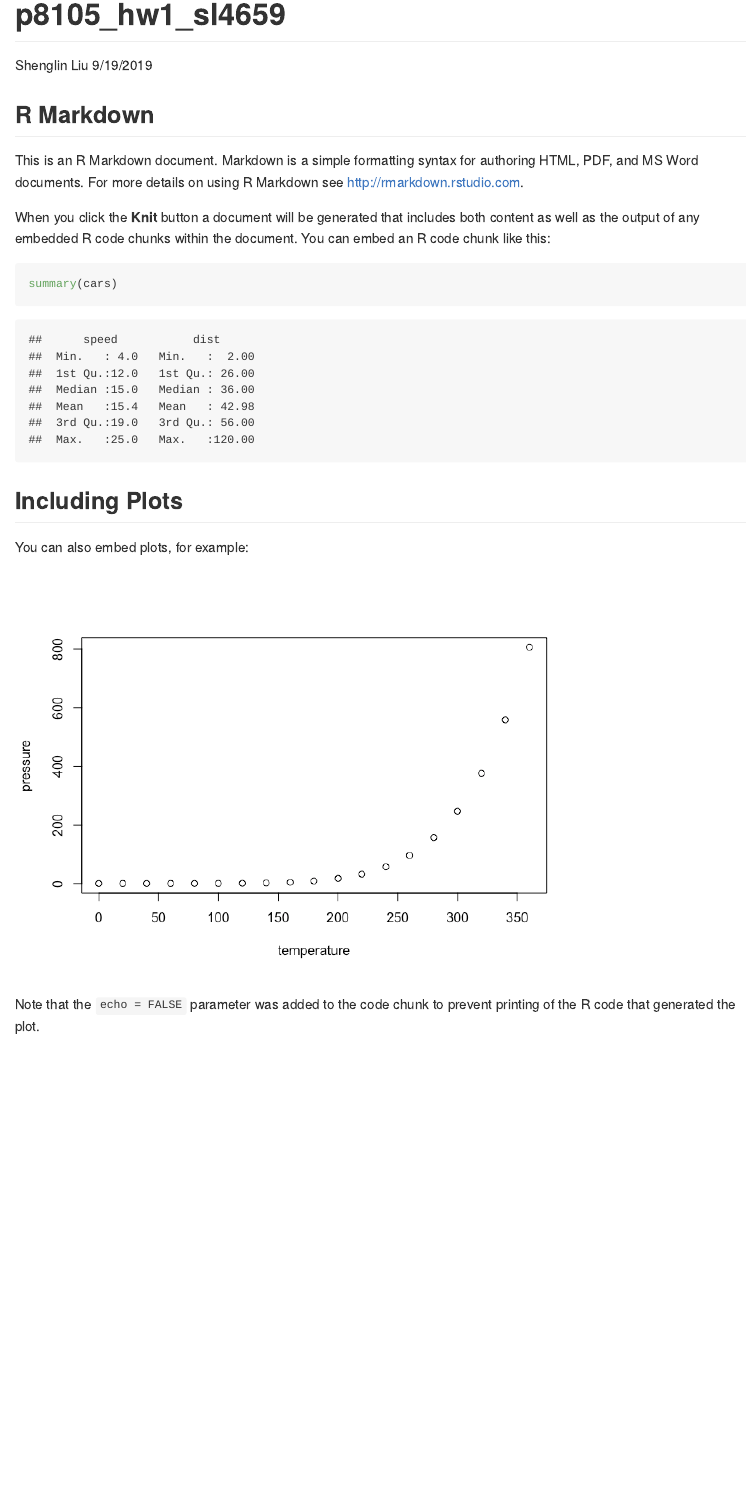
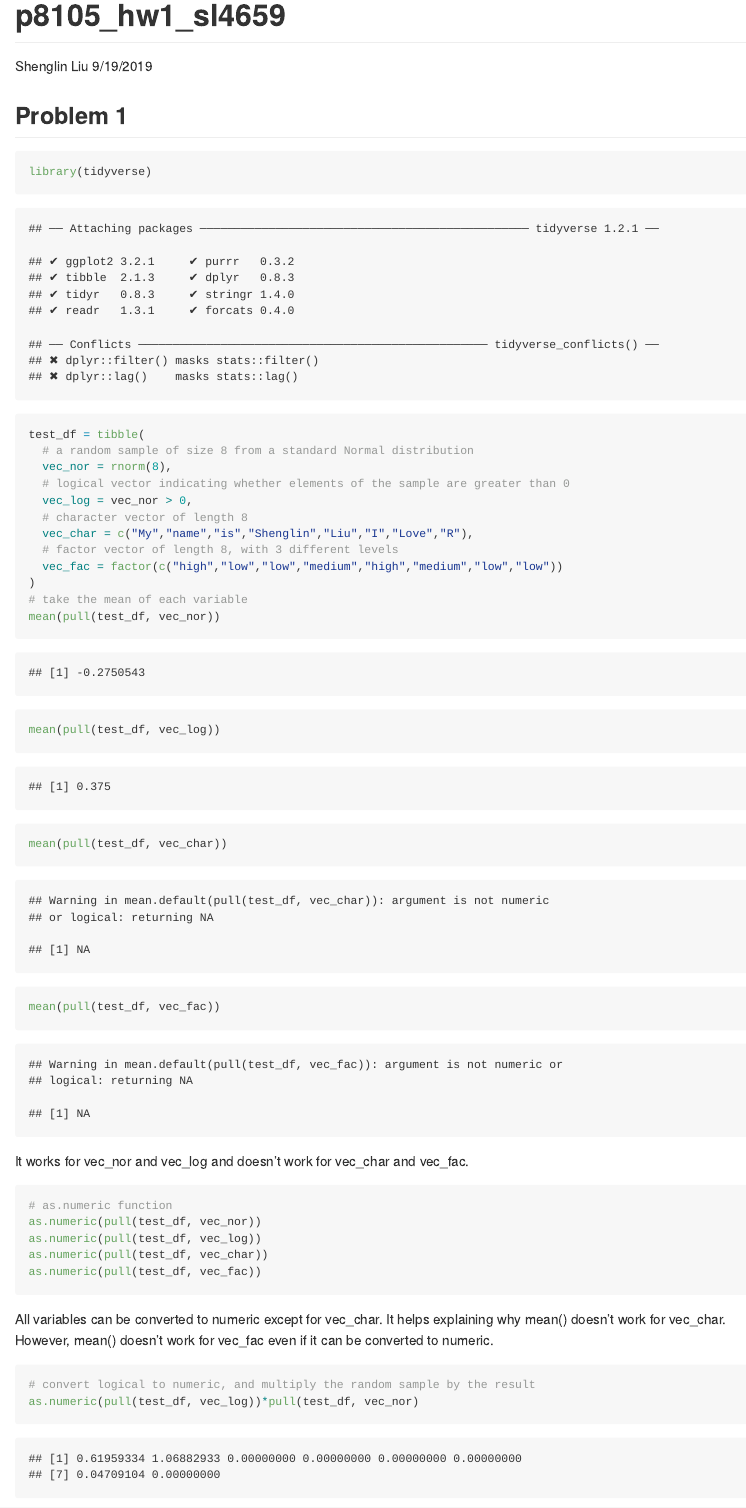
Before and after one commit to sl4659/p8105_hw1_sl4659, an R Markdown document (p8105_hw1_sl4659.Rmd): the page in a window 1100 px wide, from its top. The pictures show the output file p8105_hw1_sl4659.md that the author committed with the source, drawn offline in the style of GitHub; long lines of code are wrapped.

Commit message:
problem 1

````diff
--- a/p8105_hw1_sl4659.Rmd
+++ b/p8105_hw1_sl4659.Rmd
@@ -9,11 +9,38 @@ output: github_document
 knitr::opts_chunk$set(echo = TRUE)
 ```
 
-## R Markdown
+## Problem 1
 
-This is an R Markdown document. Markdown is a simple formatting syntax for authoring HTML, PDF, and MS Word documents. For more details on using R Markdown see <http://rmarkdown.rstudio.com>.
+```{r dataframe}
+library(tidyverse)
+test_df = tibble(
+  # a random sample of size 8 from a standard Normal distribution
+  vec_nor = rnorm(8),
+  # logical vector indicating whether elements of the sample are greater than 0
+  vec_log = vec_nor > 0,
+  # character vector of length 8
+  vec_char = c("My","name","is","Shenglin","Liu","I","Love","R"),
+  # factor vector of length 8, with 3 different levels
+  vec_fac = factor(c("high","low","low","medium","high","medium","low","low"))
+)
+# take the mean of each variable
+mean(pull(test_df, vec_nor))
+mean(pull(test_df, vec_log))
+mean(pull(test_df, vec_char))
+mean(pull(test_df, vec_fac))
+```
+It works for vec_nor and vec_log and doesn't work for vec_char and vec_fac.
 
-When you click the **Knit** button a document will be generated that includes both content as well as the output of any embedded R code chunks within the document. You can embed an R code chunk like this:
+```{r numeric, message = FALSE, warning = FALSE, results = "hide"}
+# as.numeric function
+as.numeric(pull(test_df, vec_nor))
+as.numeric(pull(test_df, vec_log))
+as.numeric(pull(test_df, vec_char))
+as.numeric(pull(test_df, vec_fac))
+```
+All variables can be converted to numeric except for vec_char.
+It helps explaining why mean() doesn't work for vec_char. However, mean() doesn't work for vec_fac even if it can be converted to numeric.
 
-```{r cars}
-summary(cars)
+```{r second}
+# convert logical to numeric, and multiply the random sample by the result
+as.numeric(pull(test_df, vec_log))*pull(test_df, vec_nor)
@@ -22,9 +51,0 @@ summary(cars)
-## Including Plots
-
-You can also embed plots, for example:
-
-```{r pressure, echo=FALSE}
-plot(pressure)
-```
-
-Note that the `echo = FALSE` parameter was added to the code chunk to prevent printing of the R code that generated the plot.
````
Also changed, not shown: p8105_hw1_sl4659.md, p8105_hw1_sl4659.Rmd (5 more changed lines), 3 other files.
